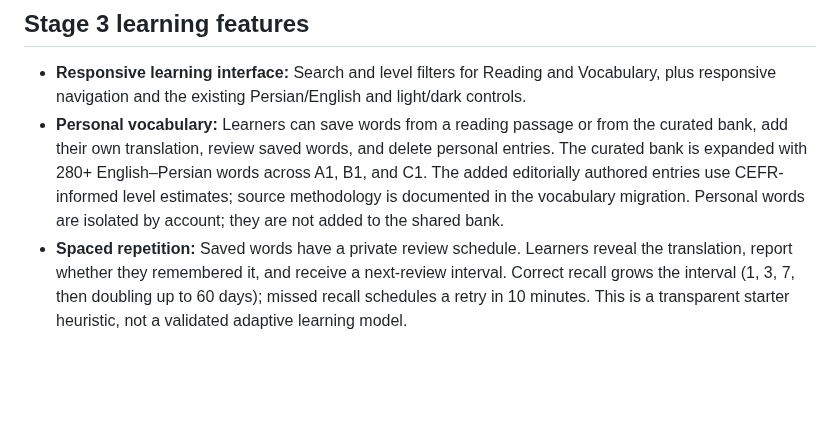
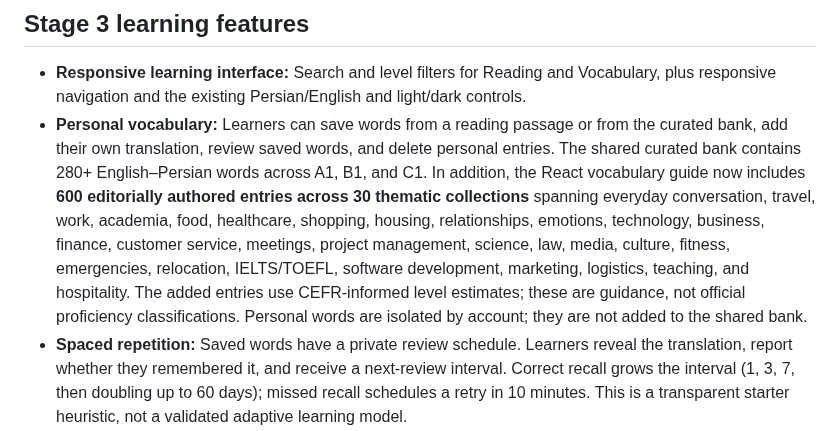
Before and after one commit to SoheilAbdollahiii/english-learning, a Markdown page: README.md, the part around the change. Drawn GitHub-style; blank space fills up the shorter version.

Commit message:
Document expanded thematic vocabulary library

```diff
--- a/README.md
+++ b/README.md
@@ -14,7 +14,7 @@ An English-learning application with a Django REST API, a React learning interfa
 ## Stage 3 learning features
 
 - **Responsive learning interface:** Search and level filters for Reading and Vocabulary, plus responsive navigation and the existing Persian/English and light/dark controls.
-- **Personal vocabulary:** Learners can save words from a reading passage or from the curated bank, add their own translation, review saved words, and delete personal entries. The curated bank is expanded with 280+ English–Persian words across A1, B1, and C1. The added editorially authored entries use CEFR-informed level estimates; source methodology is documented in the vocabulary migration. Personal words are isolated by account; they are not added to the shared bank.
+- **Personal vocabulary:** Learners can save words from a reading passage or from the curated bank, add their own translation, review saved words, and delete personal entries. The shared curated bank contains 280+ English–Persian words across A1, B1, and C1. In addition, the React vocabulary guide now includes **600 editorially authored entries across 30 thematic collections** spanning everyday conversation, travel, work, academia, food, healthcare, shopping, housing, relationships, emotions, technology, business, finance, customer service, meetings, project management, science, law, media, culture, fitness, emergencies, relocation, IELTS/TOEFL, software development, marketing, logistics, teaching, and hospitality. The added entries use CEFR-informed level estimates; these are guidance, not official proficiency classifications. Personal words are isolated by account; they are not added to the shared bank.
 - **Spaced repetition:** Saved words have a private review schedule. Learners reveal the translation, report whether they remembered it, and receive a next-review interval. Correct recall grows the interval (1, 3, 7, then doubling up to 60 days); missed recall schedules a retry in 10 minutes. This is a transparent starter heuristic, not a validated adaptive learning model.
 - **Personal learning plan:** The authenticated learner can save a preferred CEFR level, a daily word target (1–100), and a learning goal (general English, travel, work, or exam preparation). The goal now changes the dashboard's suggested next activity and the writing prompt in both English and Persian.
 - **Reading progress:** The reading library contains 24 original articles across A1, B1, and C1, including nine additional passages in the expanded content migration. Articles can be searched and filtered by level, and read/unread status is persisted per learner.
```
